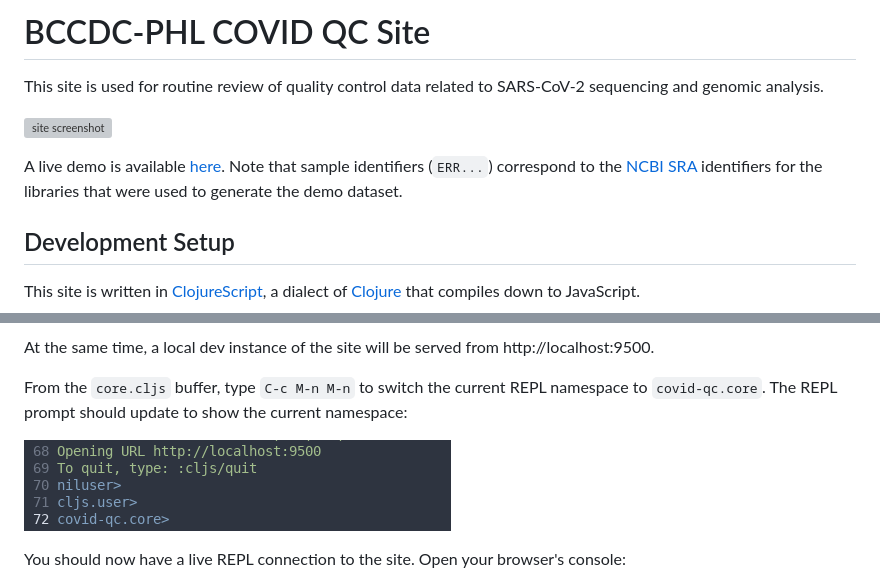
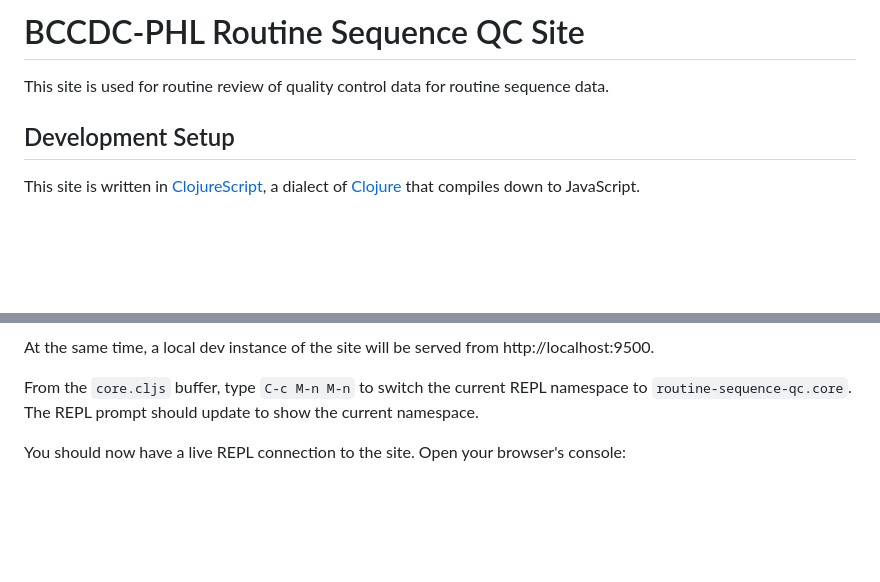
Before and after one commit to BCCDC-PHL/routine-sequence-qc-site, a Markdown page: README.md, 2 parts joined by grey strips. GitHub-like rendering; blank space fills up the shorter version; grey boxes are pictures that could not be loaded.

```diff
--- a/README.md
+++ b/README.md
@@ -1,11 +1,6 @@
-# BCCDC-PHL COVID QC Site
+# BCCDC-PHL Routine Sequence QC Site
 
-This site is used for routine review of quality control data related to SARS-CoV-2 sequencing and genomic analysis.
-
-![site screenshot](doc/images/covid-qc-screenshot.png)
-
-A live demo is available [here](https://bccdc-phl.github.io/covid-qc/). Note that sample identifiers (`ERR...`) correspond to the [NCBI SRA](https://www.ncbi.nlm.nih.gov/sra)
-identifiers for the libraries that were used to generate the demo dataset.
+This site is used for routine review of quality control data for routine sequence data.
 
 ## Development Setup
 
@@ -39,9 +34,7 @@ A new CIDER REPL buffer will be created, resembling this:
 
 At the same time, a local dev instance of the site will be served from http://localhost:9500.
 
-From the `core.cljs` buffer, type `C-c M-n M-n` to switch the current REPL namespace to `covid-qc.core`. The REPL prompt should update to show the current namespace:
-
-![repl-ns-covid-qc-core](doc/images/repl-ns-covid-qc-core.png)
+From the `core.cljs` buffer, type `C-c M-n M-n` to switch the current REPL namespace to `routine-sequence-qc.core`. The REPL prompt should update to show the current namespace.
 
 You should now have a live REPL connection to the site. Open your browser's console:
 
```
